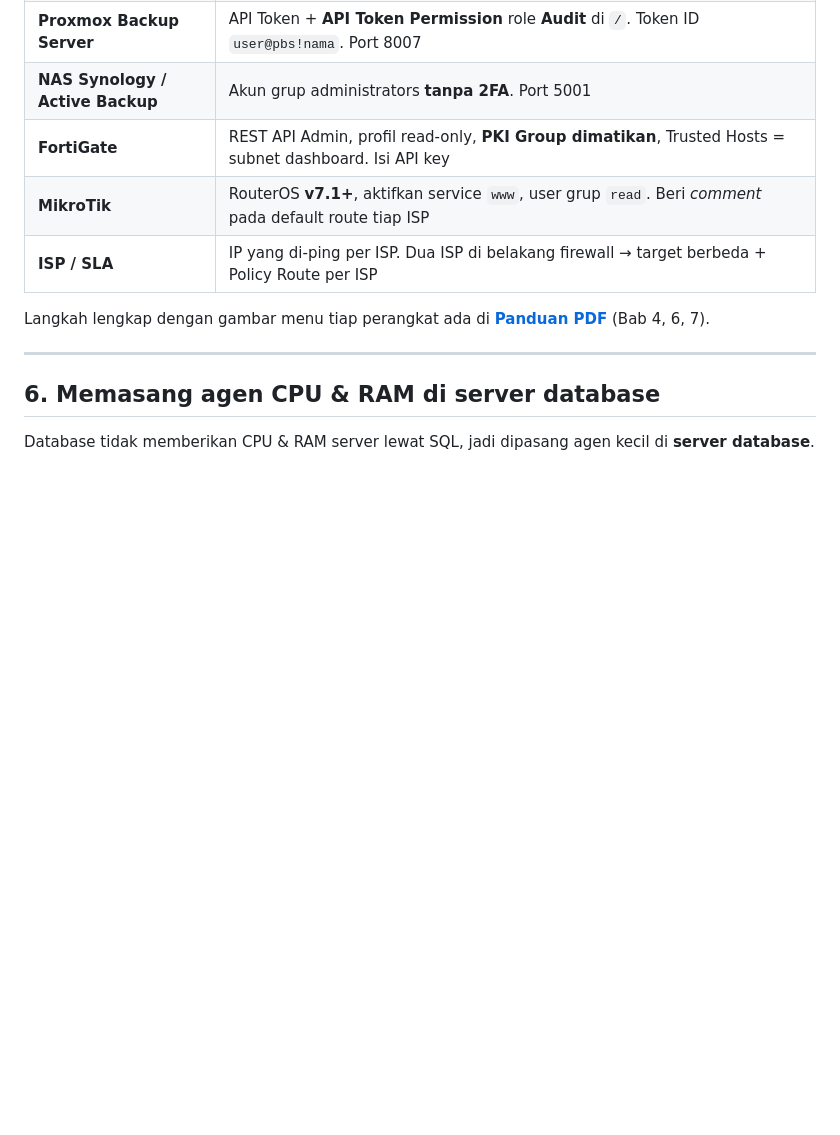
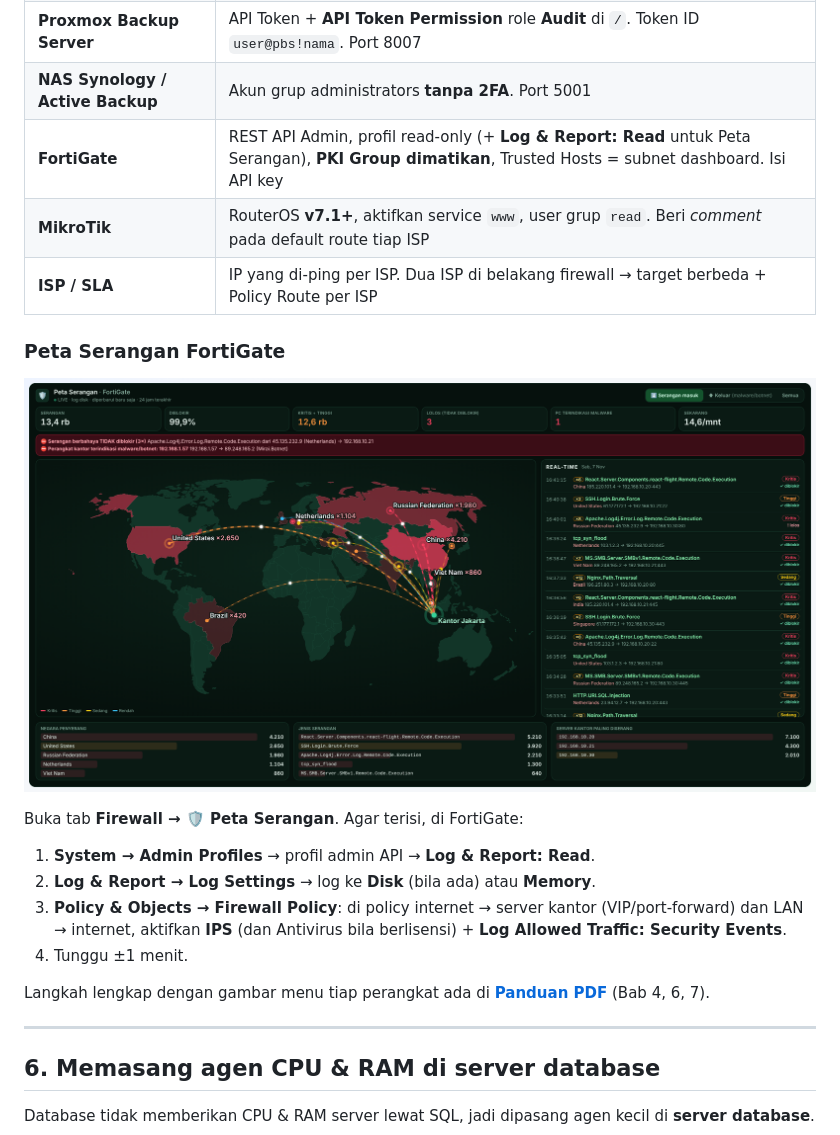
Before and after one commit to VBPNando/dashboard-monitoring-system, a Markdown page: docs/TUTORIAL.md, the part around the change. GitHub-like rendering; pictures changed too: docs/img/peta-serangan.png (added); blank space fills up the shorter version.

```diff
--- a/docs/TUTORIAL.md
+++ b/docs/TUTORIAL.md
@@ -125,9 +125,21 @@ Selalu gunakan **akun khusus monitoring yang hanya-baca**.
 | **Proxmox VE** | API Token (hapus centang *Privilege Separation*) + role **PVEAuditor** di `/`. Port 8006 |
 | **Proxmox Backup Server** | API Token + **API Token Permission** role **Audit** di `/`. Token ID `user@pbs!nama`. Port 8007 |
 | **NAS Synology / Active Backup** | Akun grup administrators **tanpa 2FA**. Port 5001 |
-| **FortiGate** | REST API Admin, profil read-only, **PKI Group dimatikan**, Trusted Hosts = subnet dashboard. Isi API key |
+| **FortiGate** | REST API Admin, profil read-only (+ **Log & Report: Read** untuk Peta Serangan), **PKI Group dimatikan**, Trusted Hosts = subnet dashboard. Isi API key |
 | **MikroTik** | RouterOS **v7.1+**, aktifkan service `www`, user grup `read`. Beri *comment* pada default route tiap ISP |
 | **ISP / SLA** | IP yang di-ping per ISP. Dua ISP di belakang firewall → target berbeda + Policy Route per ISP |
+
+### Peta Serangan FortiGate
+
+![Peta Serangan](img/peta-serangan.png)
+
+Buka tab **Firewall → 🛡 Peta Serangan**. Agar terisi, di FortiGate:
+
+1. **System → Admin Profiles** → profil admin API → **Log & Report: Read**.
+2. **Log & Report → Log Settings** → log ke **Disk** (bila ada) atau **Memory**.
+3. **Policy & Objects → Firewall Policy**: di policy internet → server kantor (VIP/port-forward) dan LAN → internet,
+   aktifkan **IPS** (dan Antivirus bila berlisensi) + **Log Allowed Traffic: Security Events**.
+4. Tunggu ±1 menit.
 
 Langkah lengkap dengan gambar menu tiap perangkat ada di **[Panduan PDF](Panduan-Dashboard-Monitoring-System.pdf)** (Bab 4, 6, 7).
 
```
Also changed, not shown: README.md (+22 -1 lines), 15 other files.
